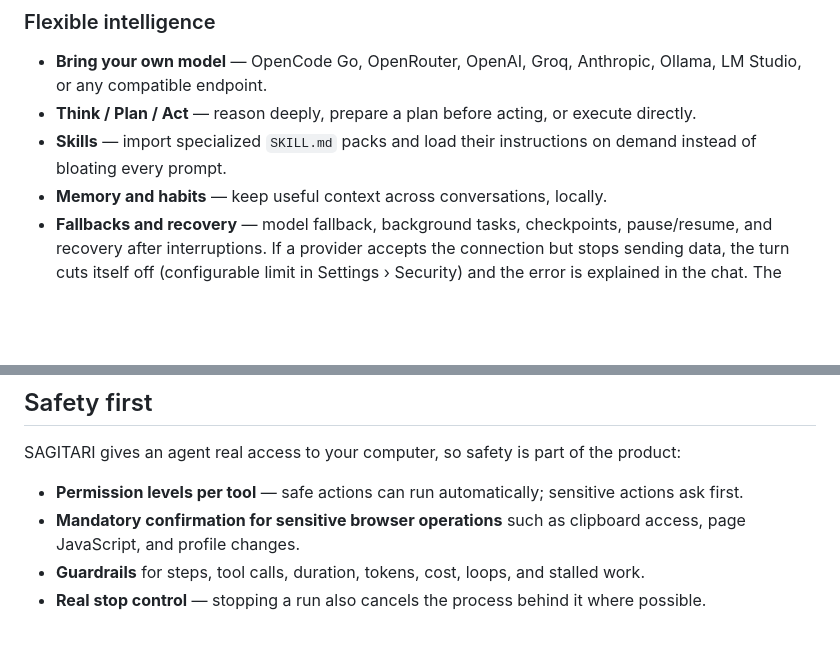
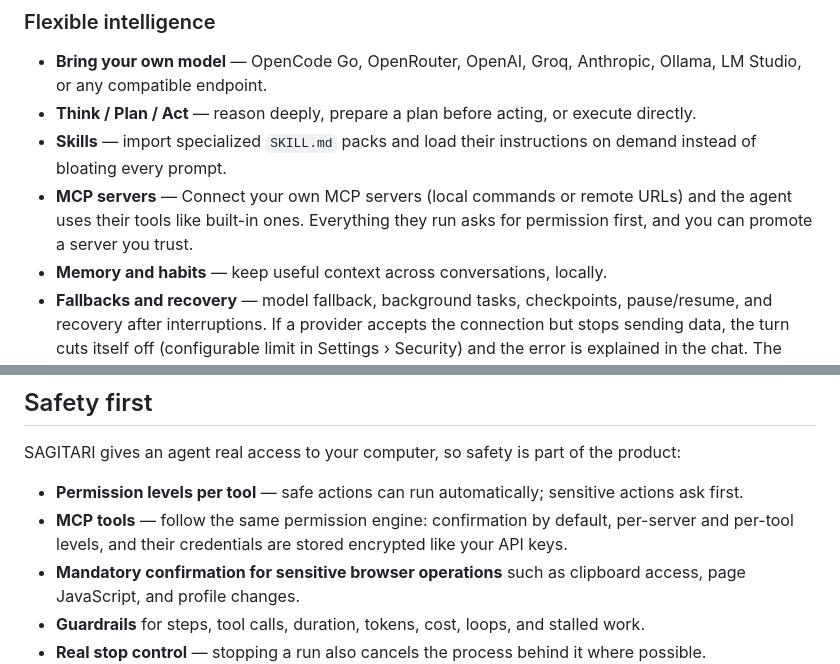
Before and after one commit to dario90vlc/sagitari, a Markdown page: README.md, 2 parts joined by grey strips. GitHub-like rendering; blank space fills up the shorter version.

```diff
--- a/README.md
+++ b/README.md
@@ -53,6 +53,7 @@ The recommended option is the Windows installer:
 - **Bring your own model** — OpenCode Go, OpenRouter, OpenAI, Groq, Anthropic, Ollama, LM Studio, or any compatible endpoint.
 - **Think / Plan / Act** — reason deeply, prepare a plan before acting, or execute directly.
 - **Skills** — import specialized `SKILL.md` packs and load their instructions on demand instead of bloating every prompt.
+- **MCP servers** — Connect your own MCP servers (local commands or remote URLs) and the agent uses their tools like built-in ones. Everything they run asks for permission first, and you can promote a server you trust.
 - **Memory and habits** — keep useful context across conversations, locally.
 - **Fallbacks and recovery** — model fallback, background tasks, checkpoints, pause/resume, and recovery after interruptions. If a provider accepts the connection but stops sending data, the turn cuts itself off (configurable limit in Settings › Security) and the error is explained in the chat. The model chosen in Settings wins: the router no longer swaps it silently.
 
@@ -69,6 +70,7 @@ The recommended option is the Windows installer:
 SAGITARI gives an agent real access to your computer, so safety is part of the product:
 
 - **Permission levels per tool** — safe actions can run automatically; sensitive actions ask first.
+- **MCP tools** — follow the same permission engine: confirmation by default, per-server and per-tool levels, and their credentials are stored encrypted like your API keys.
 - **Mandatory confirmation for sensitive browser operations** such as clipboard access, page JavaScript, and profile changes.
 - **Guardrails** for steps, tool calls, duration, tokens, cost, loops, and stalled work.
 - **Real stop control** — stopping a run also cancels the process behind it where possible.
```
Also changed, not shown: README.es.md (+2 -0 lines).
